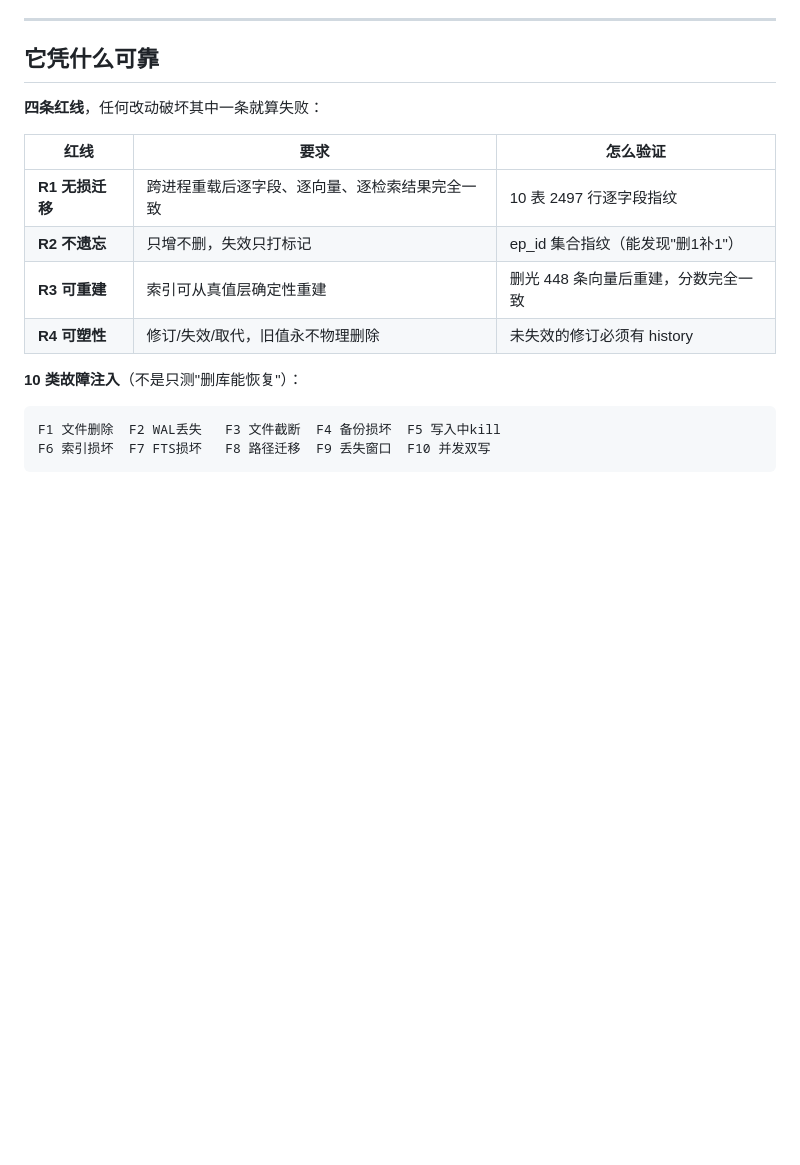
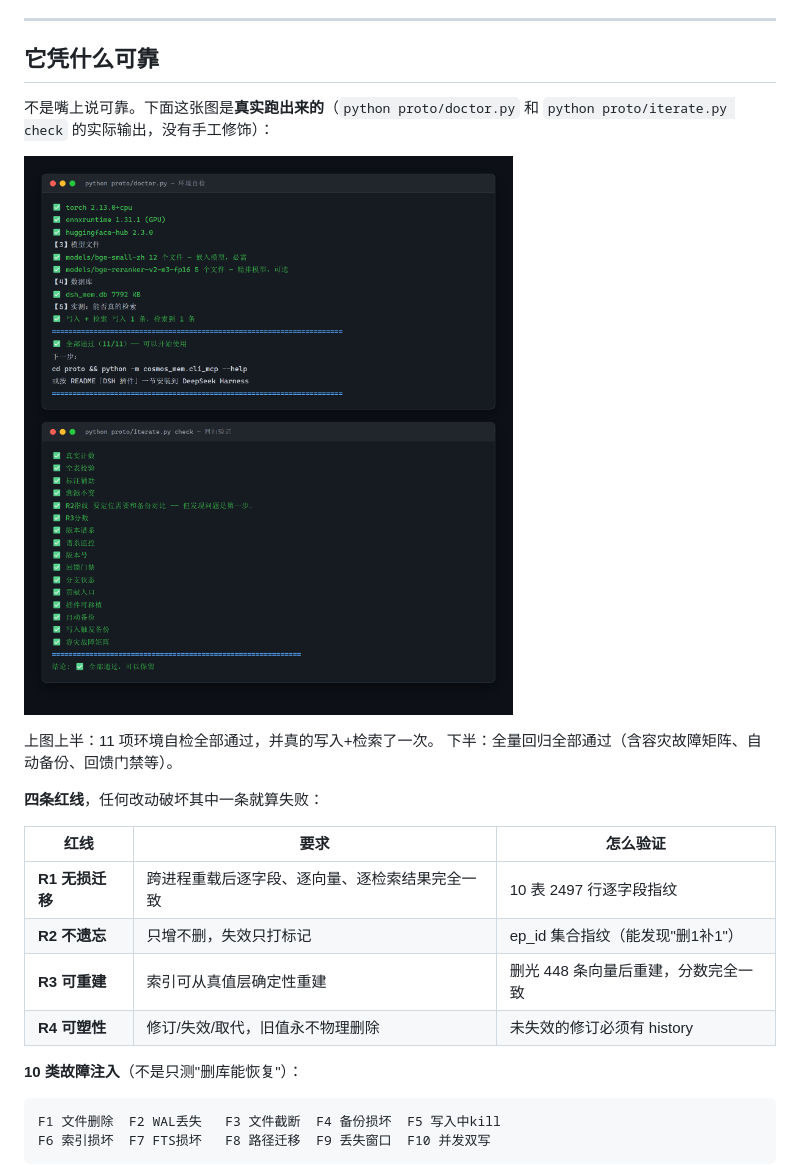
Before and after one commit to Roxy-DD/fatfish-heart, a Markdown page: README.md, the part around the change. Rendered like a GitHub page; pictures changed too: docs/images/terminal-proof.png; blank space fills up the shorter version.

Commit message:
docs: README 加入真实运行截图（FISH-18 收尾）
之前的两个坑都已避开：
1. 不截 DSH Web 界面 —— 它需要 URL 里的鉴权 token，裸地址返回 401，
   拿 token 要读用户凭据（隐私边界）。
2. 不截带红色报错的图 —— 第一次生成时回归还失败着，
   图里是 5/6 通过 + 红色 ❌。read_image 看了才发现。

现在的做法：真实执行 doctor.py 和 iterate.py check，
捕获真实 stdout，渲染成终端风格截图。图里每一行都是真跑出来的。

验证：亲眼 read_image 确认全绿（11/11 + 全部通过，可以保留）。
图片 229KB，链接有效。

```diff
--- a/README.md
+++ b/README.md
@@ -72,6 +72,14 @@ python proto/doctor.py
 ---
 
 ## 它凭什么可靠
+
+不是嘴上说可靠。下面这张图是**真实跑出来的**（`python proto/doctor.py`
+和 `python proto/iterate.py check` 的实际输出，没有手工修饰）：
+
+![环境自检与回归验证](docs/images/terminal-proof.png)
+
+上图上半：11 项环境自检全部通过，并真的写入+检索了一次。
+下半：全量回归全部通过（含容灾故障矩阵、自动备份、回馈门禁等）。
 
 **四条红线**，任何改动破坏其中一条就算失败：
 
```
